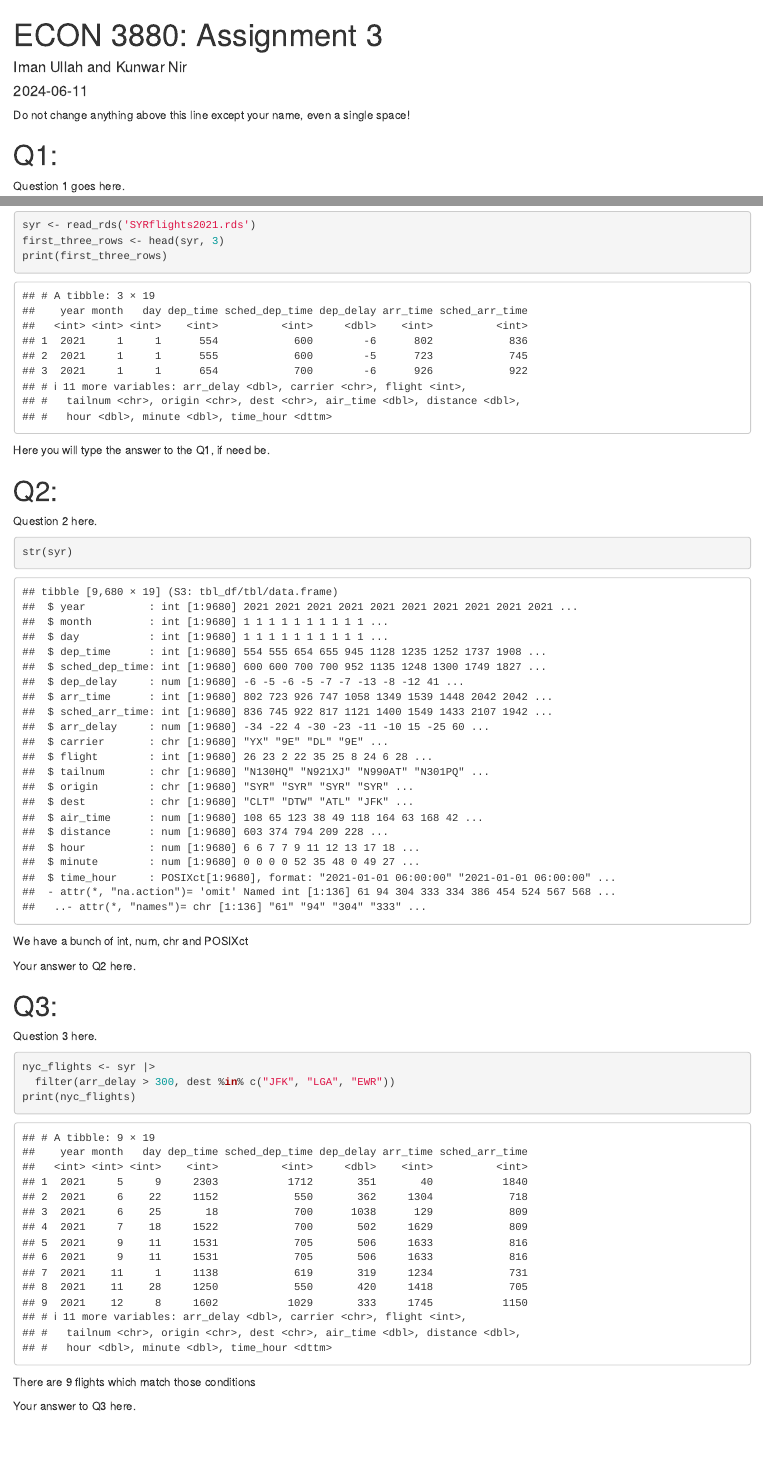
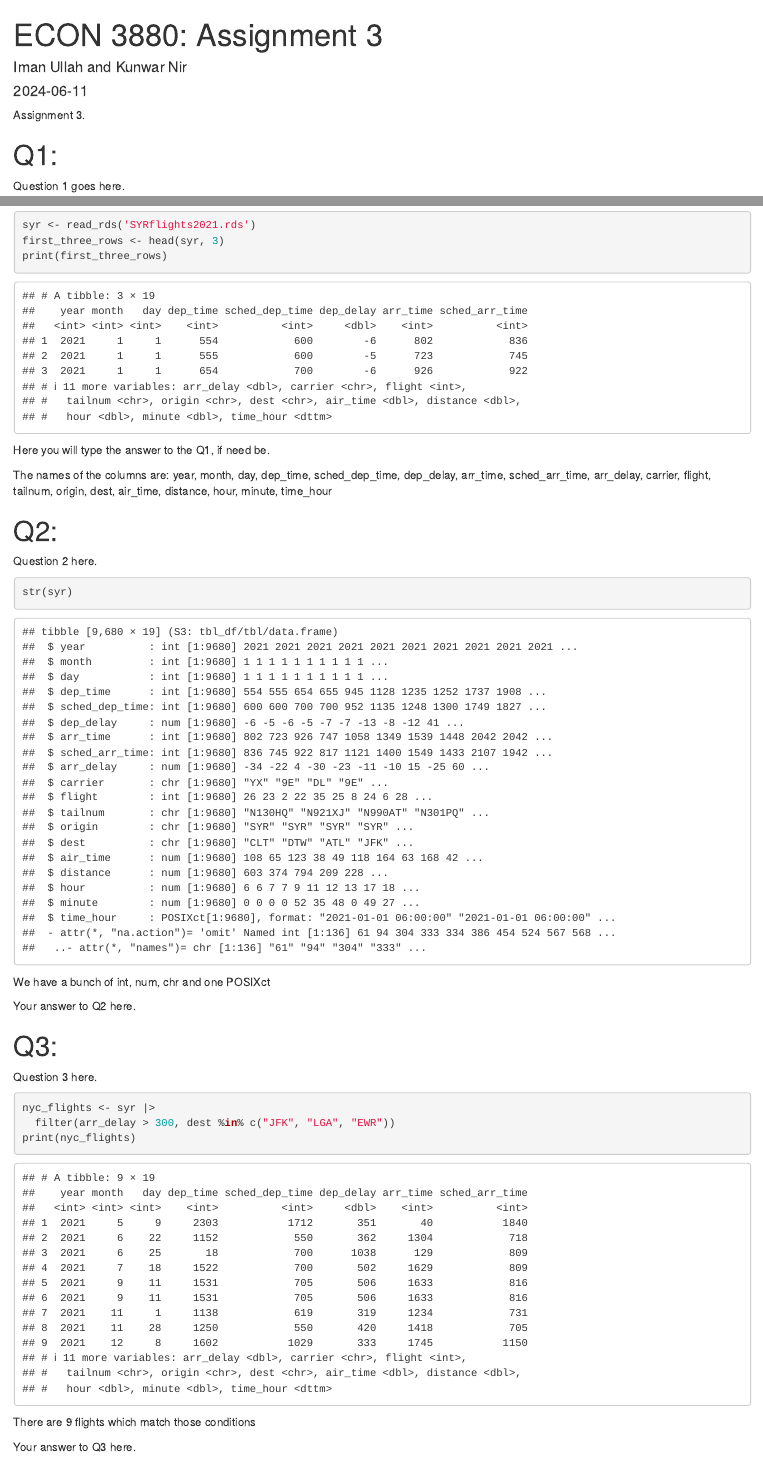
Before and after one commit to kunwar45/DataAnalysis-with-R-ECON-3880, an R Markdown document (a3/Assignment_template.Rmd): the page in a window 1100 px wide, from its top, and a second part further down, joined at a grey line. Rendered offline with R 4.5, knitr and Pandoc, with nearby package versions.

Commit message:
finish ass3

````diff
--- a/a3/Assignment_template.Rmd
+++ b/a3/Assignment_template.Rmd
@@ -10,14 +10,14 @@ output:
     df_print: paged
     number_sections: true
 ---
-Do not change anything above this line except your name, even a single space!
+Assignment 3.
 
 
 # Q1:
 
 Question 1 goes here.
 
-```{r}
+```{r echo=TRUE}
 library(tidyverse)
 syr <- read_rds('SYRflights2021.rds')
 first_three_rows <- head(syr, 3)
@@ -26,14 +26,16 @@ print(first_three_rows)
 
 Here you will type the answer to the Q1, if need be.
 
+The names of the columns are: year, month, day, dep_time, sched_dep_time, dep_delay, arr_time, sched_arr_time, arr_delay, carrier, flight, tailnum, origin, dest, air_time, distance, hour, minute, time_hour
+
 # Q2:
 
 Question 2 here.
 
-```{r}
+```{r echo=TRUE}
 str(syr)
 ```
-We have a bunch of int, num, chr and POSIXct
+We have a bunch of int, num, chr and one POSIXct
 
 Your answer to Q2 here.
 
@@ -41,7 +43,7 @@ Your answer to Q2 here.
 
 Question 3 here.
 
-```{r}
+```{r echo=TRUE}
 nyc_flights <- syr |>
   filter(arr_delay > 300, dest %in% c("JFK", "LGA", "EWR"))
 print(nyc_flights)
````
Also changed, not shown: ass1/Assignment_template.Rmd (+1 -1 lines), a3/assignment3.nb.html, ass1/Assignment_template.nb.html (added), a3/Assignment_template.Rmd (2 more changed lines), 1 other file.
